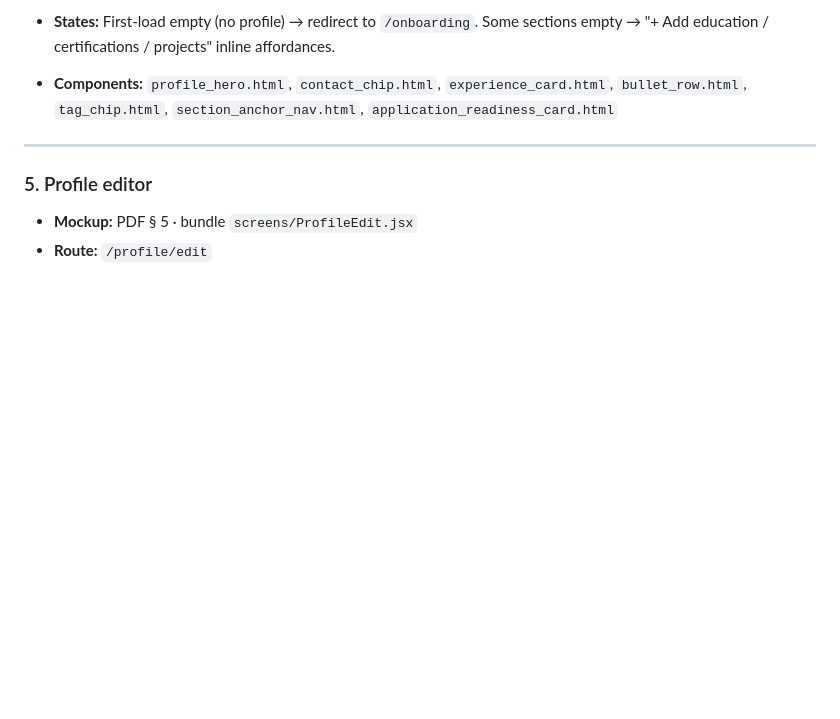
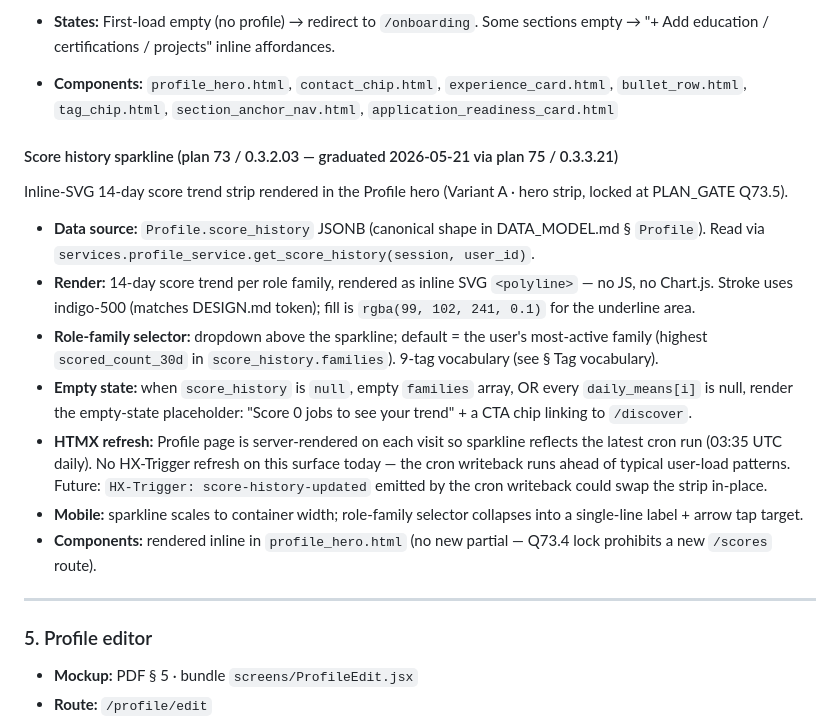
Before and after one commit to crizzy9/naavik, a Markdown page: docs/design/SCREENS.md, the part around the change. Drawn GitHub-style; blank space fills up the shorter version.

```diff
--- a/docs/design/SCREENS.md
+++ b/docs/design/SCREENS.md
@@ -270,6 +270,18 @@ These are funnel KPIs, not raw counts. (No "Jobs Found / Applied / Interviews /
 - **Mobile:** stacks. Hero card, then tabs (Summary / Experience / Application details / Skills) above the section content. Visa badge "H1B · Requires sponsorship" rendered prominently in the hero.
 - **States:** First-load empty (no profile) → redirect to `/onboarding`. Some sections empty → "+ Add education / certifications / projects" inline affordances.
 - **Components:** `profile_hero.html`, `contact_chip.html`, `experience_card.html`, `bullet_row.html`, `tag_chip.html`, `section_anchor_nav.html`, `application_readiness_card.html`
+
+#### Score history sparkline (plan 73 / 0.3.2.03 — graduated 2026-05-21 via plan 75 / 0.3.3.21)
+
+Inline-SVG 14-day score trend strip rendered in the Profile hero (Variant A · hero strip, locked at PLAN_GATE Q73.5).
+
+- **Data source:** `Profile.score_history` JSONB (canonical shape in DATA_MODEL.md § `Profile`). Read via `services.profile_service.get_score_history(session, user_id)`.
+- **Render:** 14-day score trend per role family, rendered as inline SVG `<polyline>` — no JS, no Chart.js. Stroke uses indigo-500 (matches DESIGN.md token); fill is `rgba(99, 102, 241, 0.1)` for the underline area.
+- **Role-family selector:** dropdown above the sparkline; default = the user's most-active family (highest `scored_count_30d` in `score_history.families`). 9-tag vocabulary (see § Tag vocabulary).
+- **Empty state:** when `score_history` is `null`, empty `families` array, OR every `daily_means[i]` is null, render the empty-state placeholder: "Score 0 jobs to see your trend" + a CTA chip linking to `/discover`.
+- **HTMX refresh:** Profile page is server-rendered on each visit so sparkline reflects the latest cron run (03:35 UTC daily). No HX-Trigger refresh on this surface today — the cron writeback runs ahead of typical user-load patterns. Future: `HX-Trigger: score-history-updated` emitted by the cron writeback could swap the strip in-place.
+- **Mobile:** sparkline scales to container width; role-family selector collapses into a single-line label + arrow tap target.
+- **Components:** rendered inline in `profile_hero.html` (no new partial — Q73.4 lock prohibits a new `/scores` route).
 
 ---
 
```
Also changed, not shown: docs/design/DATA_MODEL.md (+30 -0 lines).
